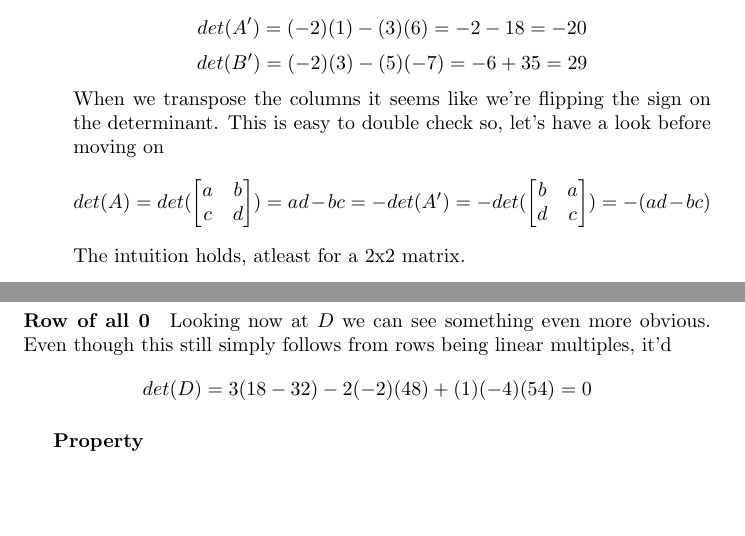
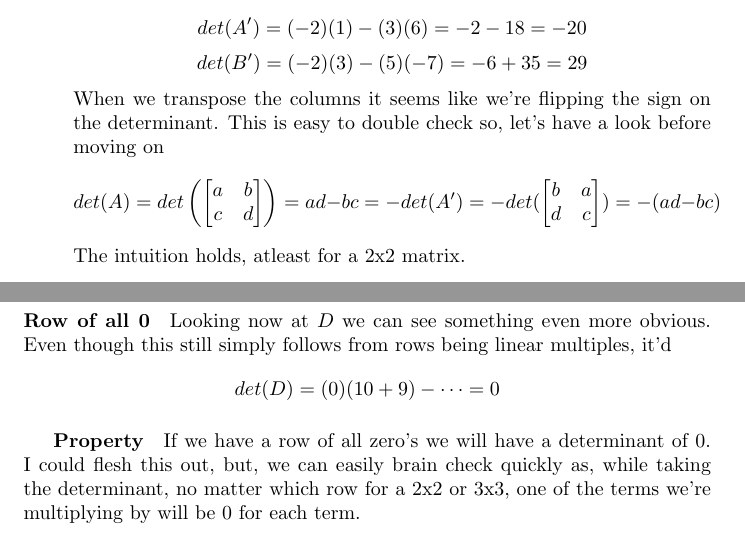
Before and after one commit to MeVsTheVoices/MATH620, a LaTeX problem sheet (Homeworks/Unit 4/Homework 5/Homework.tex): two parts of pages 1 and 3 of 3, joined at a grey line, cut so that both start at the same text, the shorter picture padded with empty space. Compiled offline with pdfLaTeX.

Commit message:
Finished up with question 2. Cleaned up the graphs for Question 1 part D. Fixed the structure of Question 2 that was causing problems.

```diff
--- a/Homeworks/Unit 4/Homework 5/Homework.tex
+++ b/Homeworks/Unit 4/Homework 5/Homework.tex
@@ -54,7 +54,7 @@
                         \[det(B')=(-2)(3)-(5)(-7)=-6+35=29\]
                       When we transpose the columns it seems like we're flipping the sign on the determinant.
                       This is easy to double check so, let's have a look before moving on
-                        \[det(A)=det(\begin{bmatrix}a&b\\c&d\end{bmatrix})=ad-bc=-det(A')=-det(\begin{bmatrix}b&a\\d&c\end{bmatrix})=-(ad-bc)\]
+                        \[det(A)=det\left(\begin{bmatrix}a&b\\c&d\end{bmatrix}\right)=ad-bc=-det(A')=-det(\begin{bmatrix}b&a\\d&c\end{bmatrix})=-(ad-bc)\]
                       The intuition holds, atleast for a 2x2 matrix.
                 \item Create new matrices by interchanging rows. Find the determinant.
                         \[A''=\begin{bmatrix}1&3\\6&-2\end{bmatrix},\enspace B''=\begin{bmatrix}3&-7\\5&-2\end{bmatrix}\]
@@ -167,8 +167,11 @@
           Looking now at $D$ we can see something even more obvious.
           Even though this still simply follows from rows being linear multiples, it'd
           \begin{align*}
-            det(D)&=3(18-32)-2(-2)(48)+(1)(-4)(54)=0
+            det(D)&=(0)(10+9)-\dots=0
           \end{align*}
         \subparagraph{Property}
-
+          If we have a row of all zero's we will have a determinant of 0.
+          I could flesh this out, but, we can easily brain check quickly as,
+          while taking the determinant, no matter which row for a 2x2 or 3x3,
+          one of the terms we're multiplying by will be 0 for each term.
 \end{document}
```
Also changed, not shown: Homeworks/Unit 4/Homework 5/Homework.pdf.
